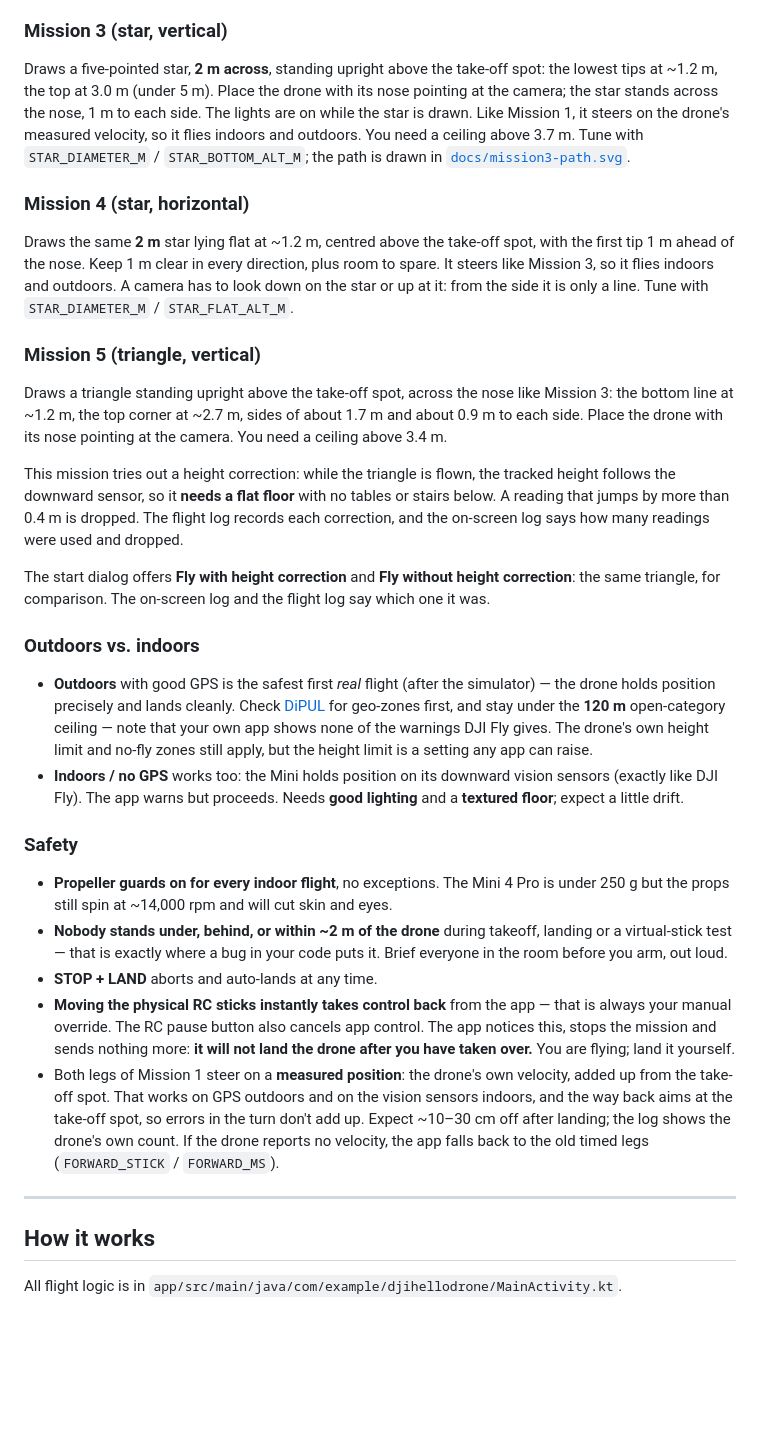
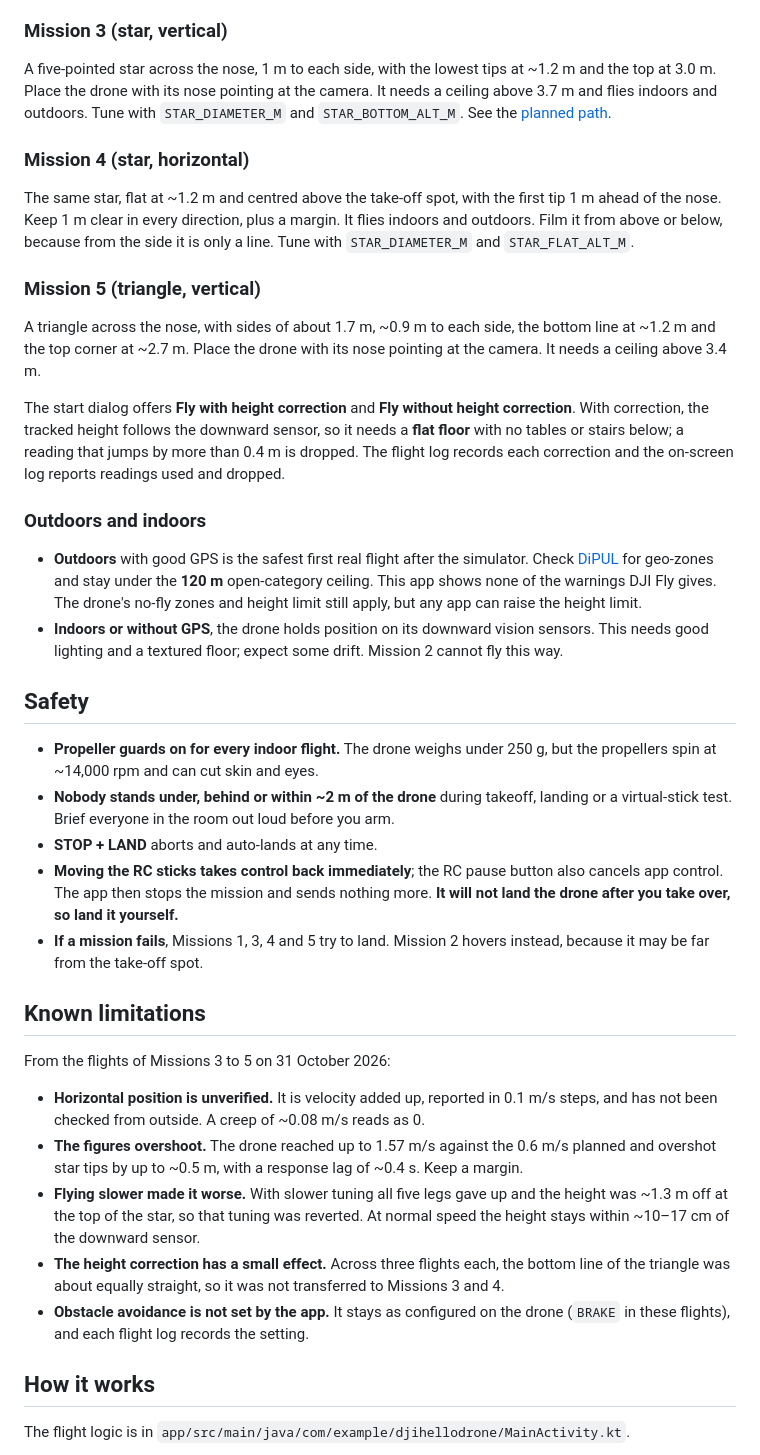
Before and after one commit to rl-experiments/lecture-drones-airtraffic-modeling, a Markdown page: labs/dji-hello-world/README.md, the part around one of its changes. GitHub-like rendering; blank space fills up the shorter version.

```diff
--- a/labs/dji-hello-world/README.md
+++ b/labs/dji-hello-world/README.md
@@ -197,72 +153,68 @@ The figure itself is the lists of points in `FigurePath.kt`.
 
 ### Mission 3 (star, vertical)
 
-Draws a five-pointed star, **2 m across**, standing upright above the take-off spot:
-the lowest tips at ~1.2 m, the top at 3.0 m (under 5 m). Place the drone with its nose
-pointing at the camera; the star stands across the nose, 1 m to each side. The lights
-are on while the star is drawn. Like Mission 1, it steers on the drone's measured
-velocity, so it flies indoors and outdoors. You need a ceiling above 3.7 m. Tune with
-`STAR_DIAMETER_M` / `STAR_BOTTOM_ALT_M`; the path is drawn in
-[`docs/mission3-path.svg`](docs/mission3-path.svg).
+A five-pointed star across the nose, 1 m to each side, with the lowest tips at ~1.2 m and
+the top at 3.0 m. Place the drone with its nose pointing at the camera. It needs a ceiling
+above 3.7 m and flies indoors and outdoors. Tune with `STAR_DIAMETER_M` and
+`STAR_BOTTOM_ALT_M`. See the [planned path](docs/mission3-path.svg).
 
 ### Mission 4 (star, horizontal)
 
-Draws the same **2 m** star lying flat at ~1.2 m, centred above the take-off spot, with
-the first tip 1 m ahead of the nose. Keep 1 m clear in every direction, plus room to
-spare. It steers like Mission 3, so it flies indoors and outdoors. A camera has to look
-down on the star or up at it: from the side it is only a line. Tune with
-`STAR_DIAMETER_M` / `STAR_FLAT_ALT_M`.
+The same star, flat at ~1.2 m and centred above the take-off spot, with the first tip 1 m
+ahead of the nose. Keep 1 m clear in every direction, plus a margin. It flies indoors and
+outdoors. Film it from above or below, because from the side it is only a line. Tune with
+`STAR_DIAMETER_M` and `STAR_FLAT_ALT_M`.
 
 ### Mission 5 (triangle, vertical)
 
-Draws a triangle standing upright above the take-off spot, across the nose like
-Mission 3: the bottom line at ~1.2 m, the top corner at ~2.7 m, sides of about 1.7 m and
-about 0.9 m to each side. Place the drone with its nose pointing at the camera. You need
-a ceiling above 3.4 m.
+A triangle across the nose, with sides of about 1.7 m, ~0.9 m to each side, the bottom line
+at ~1.2 m and the top corner at ~2.7 m. Place the drone with its nose pointing at the camera.
+It needs a ceiling above 3.4 m.
 
-This mission tries out a height correction: while the triangle is flown, the tracked
-height follows the downward sensor, so it **needs a flat floor** with no tables or stairs
-below. A reading that jumps by more than 0.4 m is dropped. The flight log records each
-correction, and the on-screen log says how many readings were used and dropped.
+The start dialog offers **Fly with height correction** and **Fly without height correction**.
+With correction, the tracked height follows the downward sensor, so it needs a **flat floor**
+with no tables or stairs below; a reading that jumps by more than 0.4 m is dropped. The
+flight log records each correction and the on-screen log reports readings used and dropped.
 
-The start dialog offers **Fly with height correction** and **Fly without height
-correction**: the same triangle, for comparison. The on-screen log and the flight log
-say which one it was.
+### Outdoors and indoors
 
-### Outdoors vs. indoors
+- **Outdoors** with good GPS is the safest first real flight after the simulator. Check
+  [DiPUL](https://maptool-dipul.dfs.de) for geo-zones and stay under the **120 m**
+  open-category ceiling. This app shows none of the warnings DJI Fly gives. The drone's
+  no-fly zones and height limit still apply, but any app can raise the height limit.
+- **Indoors or without GPS**, the drone holds position on its downward vision sensors. This
+  needs good lighting and a textured floor; expect some drift. Mission 2 cannot fly this way.
 
-- **Outdoors** with good GPS is the safest first *real* flight (after the
-  simulator) — the drone holds position precisely and lands cleanly. Check
-  [DiPUL](https://maptool-dipul.dfs.de) for geo-zones first, and stay under the
-  **120 m** open-category ceiling — note that your own app shows none of the
-  warnings DJI Fly gives. The drone's own height limit and no-fly zones still
-  apply, but the height limit is a setting any app can raise.
-- **Indoors / no GPS** works too: the Mini holds position on its downward vision
-  sensors (exactly like DJI Fly). The app warns but proceeds. Needs **good lighting**
-  and a **textured floor**; expect a little drift.
+## Safety
 
-### Safety
+- **Propeller guards on for every indoor flight.** The drone weighs under 250 g, but the
+  propellers spin at ~14,000 rpm and can cut skin and eyes.
+- **Nobody stands under, behind or within ~2 m of the drone** during takeoff, landing or a
+  virtual-stick test. Brief everyone in the room out loud before you arm.
+- **STOP + LAND** aborts and auto-lands at any time.
+- **Moving the RC sticks takes control back immediately**; the RC pause button also cancels
+  app control. The app then stops the mission and sends nothing more. **It will not land the
+  drone after you take over, so land it yourself.**
+- **If a mission fails**, Missions 1, 3, 4 and 5 try to land. Mission 2 hovers instead, because
+  it may be far from the take-off spot.
 
-- **Propeller guards on for every indoor flight**, no exceptions. The Mini 4 Pro is
-  under 250 g but the props still spin at ~14,000 rpm and will cut skin and eyes.
-- **Nobody stands under, behind, or within ~2 m of the drone** during takeoff, landing
-  or a virtual-stick test — that is exactly where a bug in your code puts it. Brief
-  everyone in the room before you arm, out loud.
-- **STOP + LAND** aborts and auto-lands at any time.
-- **Moving the physical RC sticks instantly takes control back** from the app — that
-  is always your manual override. The RC pause button also cancels app control.
-  The app notices this, stops the mission and sends nothing more: **it will not land
-  the drone after you have taken over.** You are flying; land it yourself.
-- Both legs of Mission 1 steer on a **measured position**: the drone's own velocity, added up from
-  the take-off spot. That works on GPS outdoors and on the vision sensors indoors, and
-  the way back aims at the take-off spot, so errors in the turn don't add up. Expect
-  ~10–30 cm off after landing; the log shows the drone's own count. If the drone
-  reports no velocity, the app falls back to the old timed legs (`FORWARD_STICK` /
-  `FORWARD_MS`).
+## Known limitations
 
----
+From the flights of Missions 3 to 5 on 31 October 2026:
+
+- **Horizontal position is unverified.** It is velocity added up, reported in 0.1 m/s steps,
+  and has not been checked from outside. A creep of ~0.08 m/s reads as 0.
+- **The figures overshoot.** The drone reached up to 1.57 m/s against the 0.6 m/s planned and
+  overshot star tips by up to ~0.5 m, with a response lag of ~0.4 s. Keep a margin.
+- **Flying slower made it worse.** With slower tuning all five legs gave up and the height was
+  ~1.3 m off at the top of the star, so that tuning was reverted. At normal speed the height
+  stays within ~10–17 cm of the downward sensor.
+- **The height correction has a small effect.** Across three flights each, the bottom line of
+  the triangle was about equally straight, so it was not transferred to Missions 3 and 4.
+- **Obstacle avoidance is not set by the app.** It stays as configured on the drone (`BRAKE`
+  in these flights), and each flight log records the setting.
 
 ## How it works
 
-All flight logic is in `app/src/main/java/com/example/djihellodrone/MainActivity.kt`.
+The flight logic is in `app/src/main/java/com/example/djihellodrone/MainActivity.kt`.
 
```
Also changed, not shown: other parts of labs/dji-hello-world/README.md (+152 -204 lines), README.md (+2 -2 lines).
